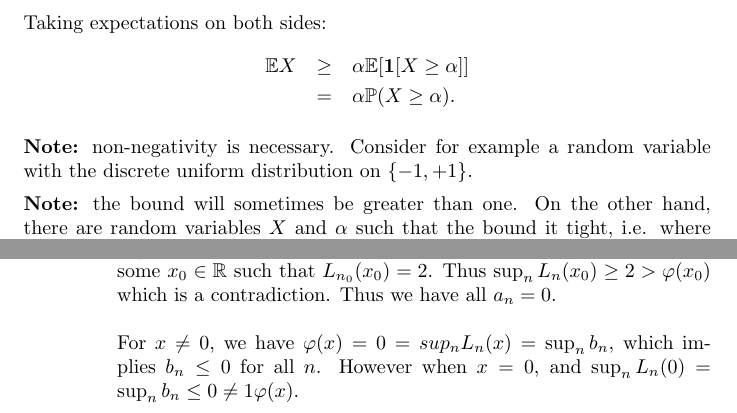
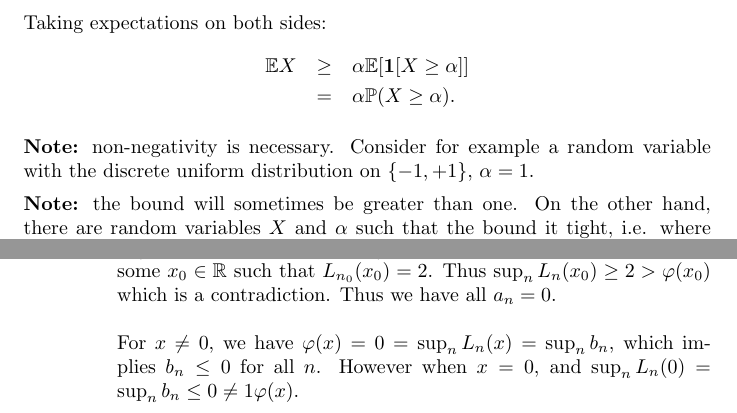
Before and after one commit to alexandrebouchard/probability-illustrated, a LaTeX document (document.tex): two parts of pages 43 and 49 of 122, joined at a grey line, cut so that both start at the same text. Compiled offline with pdfLaTeX.

Commit message:
Minor fixes

```diff
--- a/document.tex
+++ b/document.tex
@@ -1136,7 +1136,7 @@ Taking expectations on both sides:
 &=& \alpha \P(X \ge \alpha).
 \end{eqnarray*}
 
-\point{Note:} non-negativity is necessary. Consider for example a random variable with the discrete uniform distribution on $\{-1, +1\}$.
+\point{Note:} non-negativity is necessary. Consider for example a random variable with the discrete uniform distribution on $\{-1, +1\}$, $\alpha = 1$.
 
 \point{Note:} the bound will sometimes be greater than one. On the other hand, there are random variables $X$ and $\alpha$ such that the bound it tight, i.e. where $\P( X \ge \alpha) = \frac{\E X}{\alpha}$. For example $X$ such that $\P(X = 2) = 1/2$, $\P(X = 0) = 1/2$, $\alpha = 2$.
 
@@ -1362,7 +1362,7 @@ Since the moment generating function for individual variables are often easy to
 
 		\item Let $\varphi=\1_{\{0\}}$. Suppose that there is a sequence of linear functions $L_n(x)=a_nx+b_n$ such that $\sup_n L(x)=\varphi(x)$ for all $x$. Suppose that $a_{n_0}\neq 0$ for some $n_0$. Then $L_{n_0}$ is unbounded from above and there is some $x_0\in \R$ such that $L_{n_0}(x_0)=2$. Thus $\sup_n L_n(x_0)\geq 2>\varphi(x_0)$ which is a contradiction. Thus we have all $a_n=0$.\\
 		\newline
-		For $x\neq 0$, we have $\varphi(x)=0=sup_n L_n(x)=\sup_n b_n$, which implies $b_n\leq 0$ for all $n$. However when $x=0$, and $\sup_n L_n(0)=\sup_n b_n\leq 0\neq 1 \varphi(x)$. \\
+		For $x\neq 0$, we have $\varphi(x)=0=\sup_n L_n(x)=\sup_n b_n$, which implies $b_n\leq 0$ for all $n$. However when $x=0$, and $\sup_n L_n(0)=\sup_n b_n\leq 0\neq 1 \varphi(x)$. \\
 		\newline
 		Thus we have shown there does not exist a sequence of linear  functions $L_n$ such that $\sup_n L(x)=\varphi(x)$ for all $x$.
 		\end{enumerate}
```
